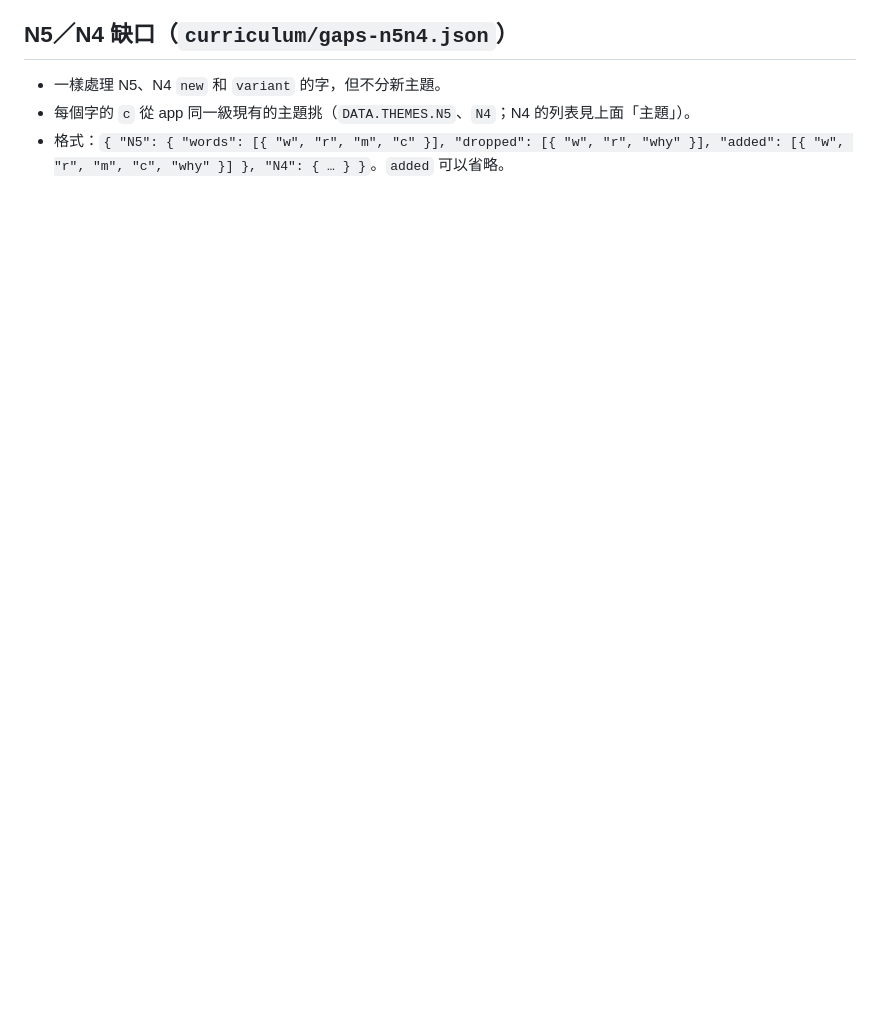
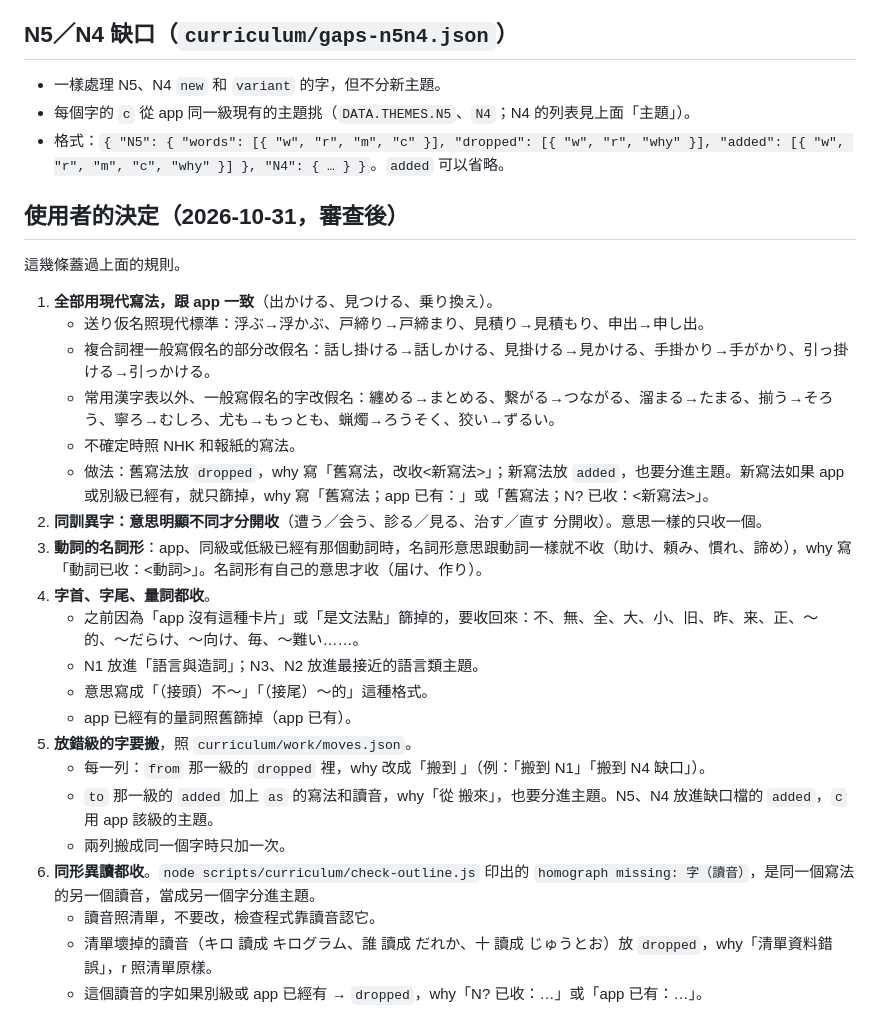
Before and after one commit to fender8185/nihongo-quest, a Markdown page: curriculum/GUIDE.md, the part around the change. Drawn GitHub-style; blank space fills up the shorter version.

Commit message:
docs: 大綱指南加上使用者審查後的六個決定（現代寫法、同訓異字、動詞名詞形、字首字尾量詞、搬級、同形異讀）
Co-Authored-By: Claude Opus 5.5 <noreply@anthropic.com>
Claude-Session: https://claude.ai/code/session_0152ktZTKfem2xo6E9jkfigM

```diff
--- a/curriculum/GUIDE.md
+++ b/curriculum/GUIDE.md
@@ -78,3 +78,29 @@
 - 一樣處理 N5、N4 `new` 和 `variant` 的字，但不分新主題。
 - 每個字的 `c` 從 app 同一級現有的主題挑（`DATA.THEMES.N5`、`N4`；N4 的列表見上面「主題」）。
 - 格式：`{ "N5": { "words": [{ "w", "r", "m", "c" }], "dropped": [{ "w", "r", "why" }], "added": [{ "w", "r", "m", "c", "why" }] }, "N4": { … } }`。`added` 可以省略。
+
+## 使用者的決定（2026-10-31，審查後）
+
+這幾條蓋過上面的規則。
+
+1. **全部用現代寫法，跟 app 一致**（出かける、見つける、乗り換え）。
+   - 送り仮名照現代標準：浮ぶ→浮かぶ、戸締り→戸締まり、見積り→見積もり、申出→申し出。
+   - 複合詞裡一般寫假名的部分改假名：話し掛ける→話しかける、見掛ける→見かける、手掛かり→手がかり、引っ掛ける→引っかける。
+   - 常用漢字表以外、一般寫假名的字改假名：纏める→まとめる、繋がる→つながる、溜まる→たまる、揃う→そろう、寧ろ→むしろ、尤も→もっとも、蝋燭→ろうそく、狡い→ずるい。
+   - 不確定時照 NHK 和報紙的寫法。
+   - 做法：舊寫法放 `dropped`，why 寫「舊寫法，改收<新寫法>」；新寫法放 `added`，也要分進主題。新寫法如果 app 或別級已經有，就只篩掉，why 寫「舊寫法；app 已有：<id>」或「舊寫法；N? 已收：<新寫法>」。
+2. **同訓異字：意思明顯不同才分開收**（遭う／会う、診る／見る、治す／直す 分開收）。意思一樣的只收一個。
+3. **動詞的名詞形**：app、同級或低級已經有那個動詞時，名詞形意思跟動詞一樣就不收（助け、頼み、慣れ、諦め），why 寫「動詞已收：<動詞>」。名詞形有自己的意思才收（届け、作り）。
+4. **字首、字尾、量詞都收**。
+   - 之前因為「app 沒有這種卡片」或「是文法點」篩掉的，要收回來：不、無、全、大、小、旧、昨、来、正、〜的、〜だらけ、〜向け、毎、〜難い……。
+   - N1 放進「語言與造詞」；N3、N2 放進最接近的語言類主題。
+   - 意思寫成「（接頭）不～」「（接尾）～的」這種格式。
+   - app 已經有的量詞照舊篩掉（app 已有）。
+5. **放錯級的字要搬**，照 `curriculum/work/moves.json`。
+   - 每一列：`from` 那一級的 `dropped` 裡，why 改成「搬到 <to>」（例：「搬到 N1」「搬到 N4 缺口」）。
+   - `to` 那一級的 `added` 加上 `as` 的寫法和讀音，why「從 <from> 搬來」，也要分進主題。N5、N4 放進缺口檔的 `added`，`c` 用 app 該級的主題。
+   - 兩列搬成同一個字時只加一次。
+6. **同形異讀都收**。`node scripts/curriculum/check-outline.js` 印出的 `homograph missing: 字（讀音）`，是同一個寫法的另一個讀音，當成另一個字分進主題。
+   - 讀音照清單，不要改，檢查程式靠讀音認它。
+   - 清單壞掉的讀音（キロ 讀成 キログラム、誰 讀成 だれか、十 讀成 じゅうとお）放 `dropped`，why「清單資料錯誤」，r 照清單原樣。
+   - 這個讀音的字如果別級或 app 已經有 → `dropped`，why「N? 已收：…」或「app 已有：…」。
```
